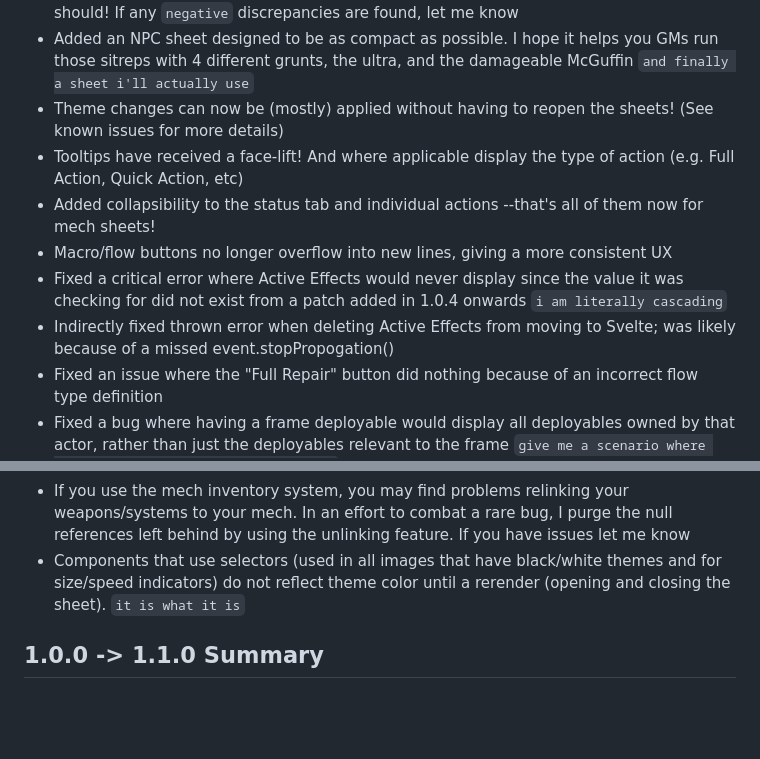
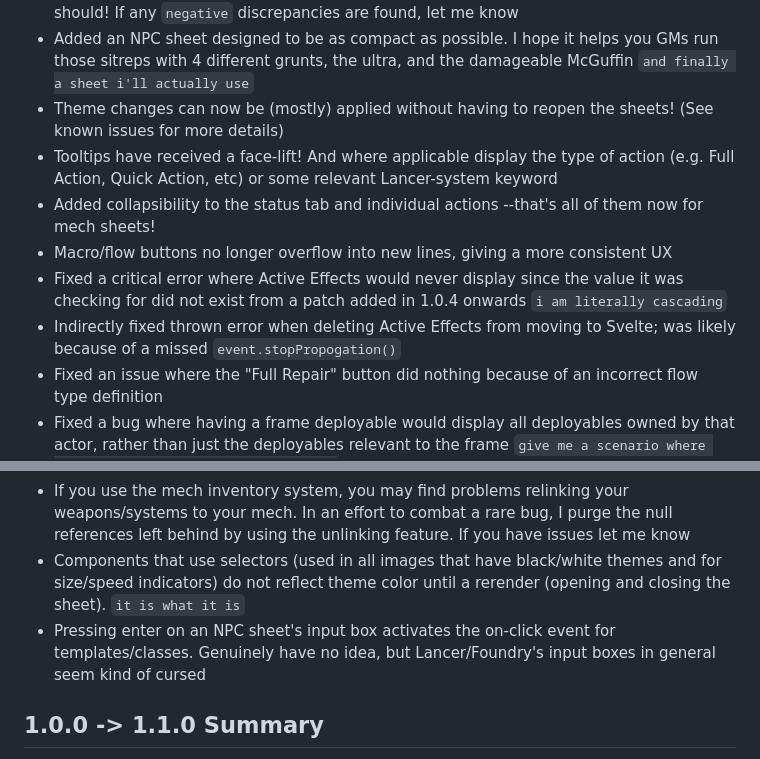
Before and after one commit to annoyedb/lancer-alternative-sheets, a Markdown page: CHANGELOG.md, 2 parts joined by grey strips. GitHub-like rendering; blank space fills up the shorter version.

```diff
--- a/CHANGELOG.md
+++ b/CHANGELOG.md
@@ -7,11 +7,11 @@
 * Added Svelte framework to dependency requirements and reimplemented the mech sheet using Svelte. On the surface, it appears like the mech sheet hardly changed, and it should! If any `negative` discrepancies are found, let me know
 * Added an NPC sheet designed to be as compact as possible. I hope it helps you GMs run those sitreps with 4 different grunts, the ultra, and the damageable McGuffin `and finally a sheet i'll actually use`
 * Theme changes can now be (mostly) applied without having to reopen the sheets! (See known issues for more details)
-* Tooltips have received a face-lift! And where applicable display the type of action (e.g. Full Action, Quick Action, etc)
+* Tooltips have received a face-lift! And where applicable display the type of action (e.g. Full Action, Quick Action, etc) or some relevant Lancer-system keyword
 * Added collapsibility to the status tab and individual actions --that's all of them now for mech sheets!
 * Macro/flow buttons no longer overflow into new lines, giving a more consistent UX
 * Fixed a critical error where Active Effects would never display since the value it was checking for did not exist from a patch added in 1.0.4 onwards `i am literally cascading`
-* Indirectly fixed thrown error when deleting Active Effects from moving to Svelte; was likely because of a missed event.stopPropogation()
+* Indirectly fixed thrown error when deleting Active Effects from moving to Svelte; was likely because of a missed `event.stopPropogation()`
 * Fixed an issue where the "Full Repair" button did nothing because of an incorrect flow type definition
 * Fixed a bug where having a frame deployable would display all deployables owned by that actor, rather than just the deployables relevant to the frame `give me a scenario where Hydra isn't a pain in everyone's ass`
 * Deployables are not items, so they can't be linked to preexisting flows (e.g. chat-activation-flow); deployable actions now reflect that and don't do anything (for now --though they do give a hover-over tooltip). But deployable icon can be dragged to the map to place it! A glow and tooltip has been added to assist in relaying this utility
@@ -28,6 +28,7 @@
 * Leadership die counter *is* tracking properly, however the activation flow from the Lancer system does not call for a rerender on the mech sheet, so you must close and reopen the sheet to see the changes. If you know how to either: tell an item to rerender a sheet (changes to the talent rerenders the talent sheet and pilot sheet respectively, but not the mech sheet) OR force a rerender in a way that'll update the pilot items (I've made attempts at the latter but still nothing; you can see my attempt in MechSheetBase.ts)
 * If you use the mech inventory system, you may find problems relinking your weapons/systems to your mech. In an effort to combat a rare bug, I purge the null references left behind by using the unlinking feature. If you have issues let me know
 * Components that use selectors (used in all images that have black/white themes and for size/speed indicators) do not reflect theme color until a rerender (opening and closing the sheet). `it is what it is`
+* Pressing enter on an NPC sheet's input box activates the on-click event for templates/classes. Genuinely have no idea, but Lancer/Foundry's input boxes in general seem kind of cursed
 
 ## 1.0.0 -> 1.1.0 Summary
 * Added GMS Dark theme
```
